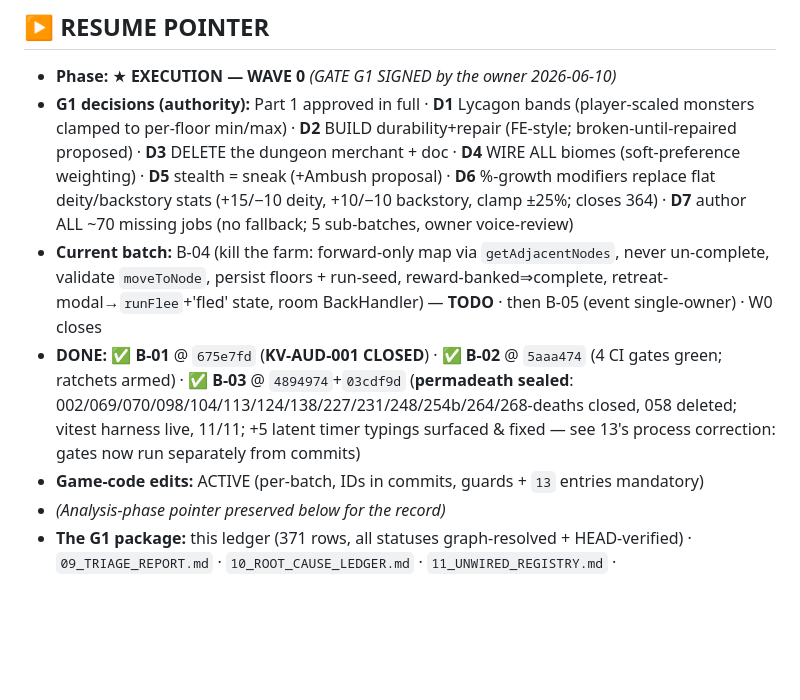
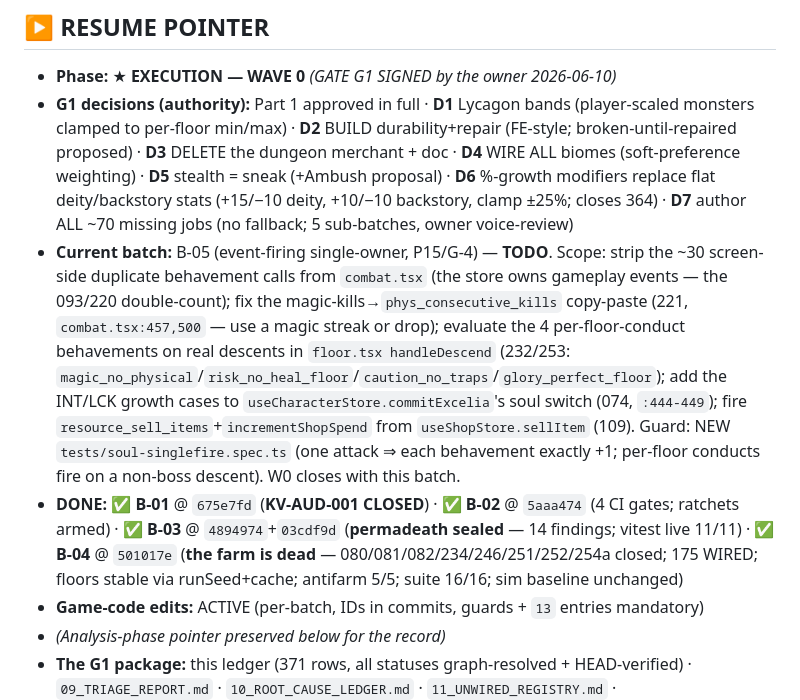
Before and after one commit to al3091/Kohrvellia, a Markdown page: docs/remediation/REMEDIATION_LEDGER.md, the part around the change. GitHub-like rendering; blank space fills up the shorter version.

```diff
--- a/docs/remediation/REMEDIATION_LEDGER.md
+++ b/docs/remediation/REMEDIATION_LEDGER.md
@@ -11,8 +11,8 @@
 
 - **Phase:** ★ **EXECUTION — WAVE 0** *(GATE G1 SIGNED by the owner 2026-06-10)*
 - **G1 decisions (authority):** Part 1 approved in full · **D1** Lycagon bands (player-scaled monsters clamped to per-floor min/max) · **D2** BUILD durability+repair (FE-style; broken-until-repaired proposed) · **D3** DELETE the dungeon merchant + doc · **D4** WIRE ALL biomes (soft-preference weighting) · **D5** stealth = sneak (+Ambush proposal) · **D6** %-growth modifiers replace flat deity/backstory stats (+15/−10 deity, +10/−10 backstory, clamp ±25%; closes 364) · **D7** author ALL ~70 missing jobs (no fallback; 5 sub-batches, owner voice-review)
-- **Current batch:** B-04 (kill the farm: forward-only map via `getAdjacentNodes`, never un-complete, validate `moveToNode`, persist floors + run-seed, reward-banked⇒complete, retreat-modal→`runFlee`+'fled' state, room BackHandler) — **TODO** · then B-05 (event single-owner) · W0 closes
-- **DONE:** ✅ **B-01** @ `675e7fd` (**KV-AUD-001 CLOSED**) · ✅ **B-02** @ `5aaa474` (4 CI gates green; ratchets armed) · ✅ **B-03** @ `4894974`+`03cdf9d` (**permadeath sealed**: 002/069/070/098/104/113/124/138/227/231/248/254b/264/268-deaths closed, 058 deleted; vitest harness live, 11/11; +5 latent timer typings surfaced & fixed — see 13's process correction: gates now run separately from commits)
+- **Current batch:** B-05 (event-firing single-owner, P15/G-4) — **TODO**. Scope: strip the ~30 screen-side duplicate behavement calls from `combat.tsx` (the store owns gameplay events — the 093/220 double-count); fix the magic-kills→`phys_consecutive_kills` copy-paste (221, `combat.tsx:457,500` — use a magic streak or drop); evaluate the 4 per-floor-conduct behavements on real descents in `floor.tsx handleDescend` (232/253: `magic_no_physical`/`risk_no_heal_floor`/`caution_no_traps`/`glory_perfect_floor`); add the INT/LCK growth cases to `useCharacterStore.commitExcelia`'s soul switch (074, `:444-449`); fire `resource_sell_items`+`incrementShopSpend` from `useShopStore.sellItem` (109). Guard: NEW `tests/soul-singlefire.spec.ts` (one attack ⇒ each behavement exactly +1; per-floor conducts fire on a non-boss descent). W0 closes with this batch.
+- **DONE:** ✅ **B-01** @ `675e7fd` (**KV-AUD-001 CLOSED**) · ✅ **B-02** @ `5aaa474` (4 CI gates; ratchets armed) · ✅ **B-03** @ `4894974`+`03cdf9d` (**permadeath sealed** — 14 findings; vitest live 11/11) · ✅ **B-04** @ `501017e` (**the farm is dead** — 080/081/082/234/246/251/252/254a closed; 175 WIRED; floors stable via runSeed+cache; antifarm 5/5; suite 16/16; sim baseline unchanged)
 - **Game-code edits:** ACTIVE (per-batch, IDs in commits, guards + `13` entries mandatory)
 - *(Analysis-phase pointer preserved below for the record)*
 - **The G1 package:** this ledger (371 rows, all statuses graph-resolved + HEAD-verified) · `09_TRIAGE_REPORT.md` · `10_ROOT_CAUSE_LEDGER.md` · `11_UNWIRED_REGISTRY.md` · `12_SURGICAL_PLAN.md` (33 batches, W0–W5 + 4 quarantine; **unsigned sign-off block at its end**) · `13_VERIFICATION_LOG.md` (baselines locked)
```
Also changed, not shown: docs/remediation/13_VERIFICATION_LOG.md (+8 -0 lines).
